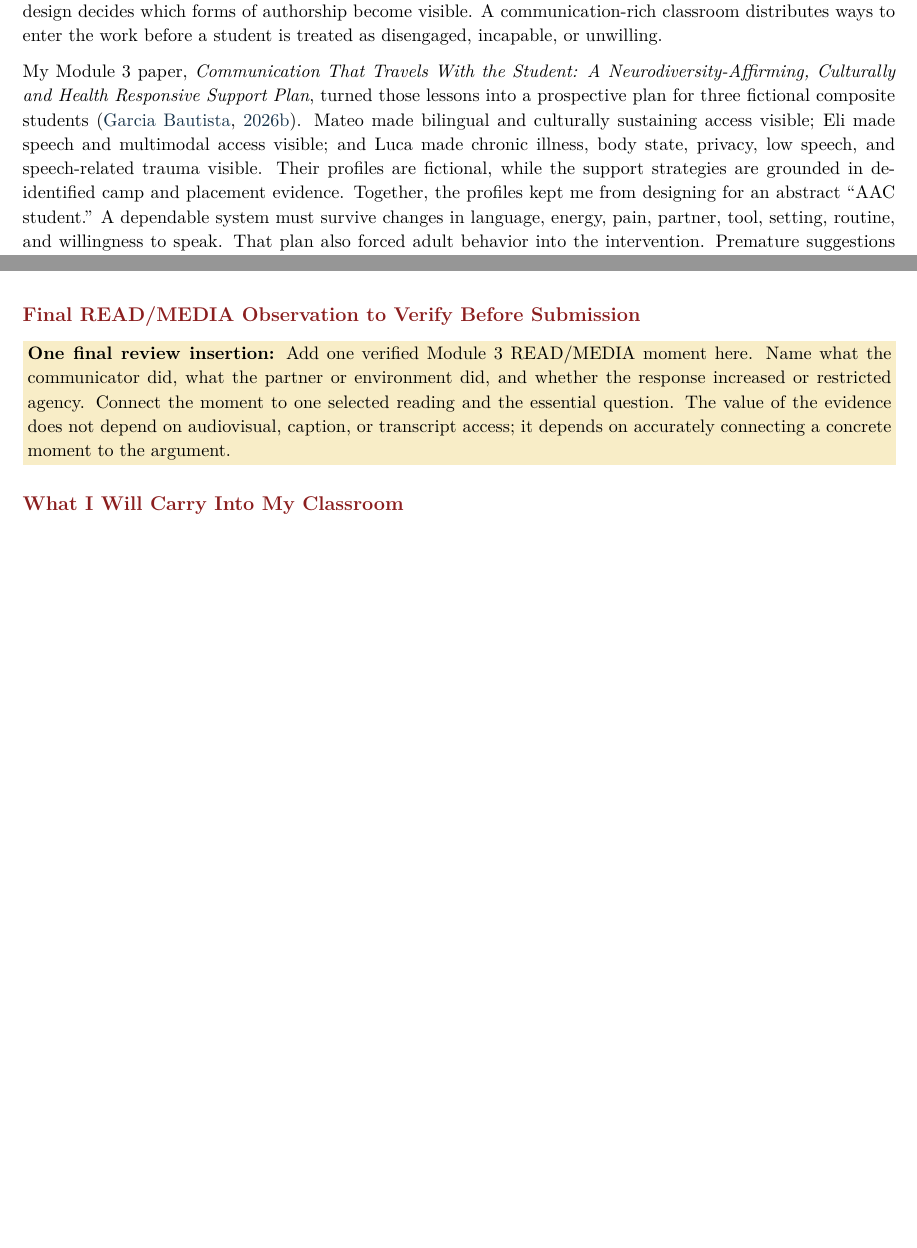
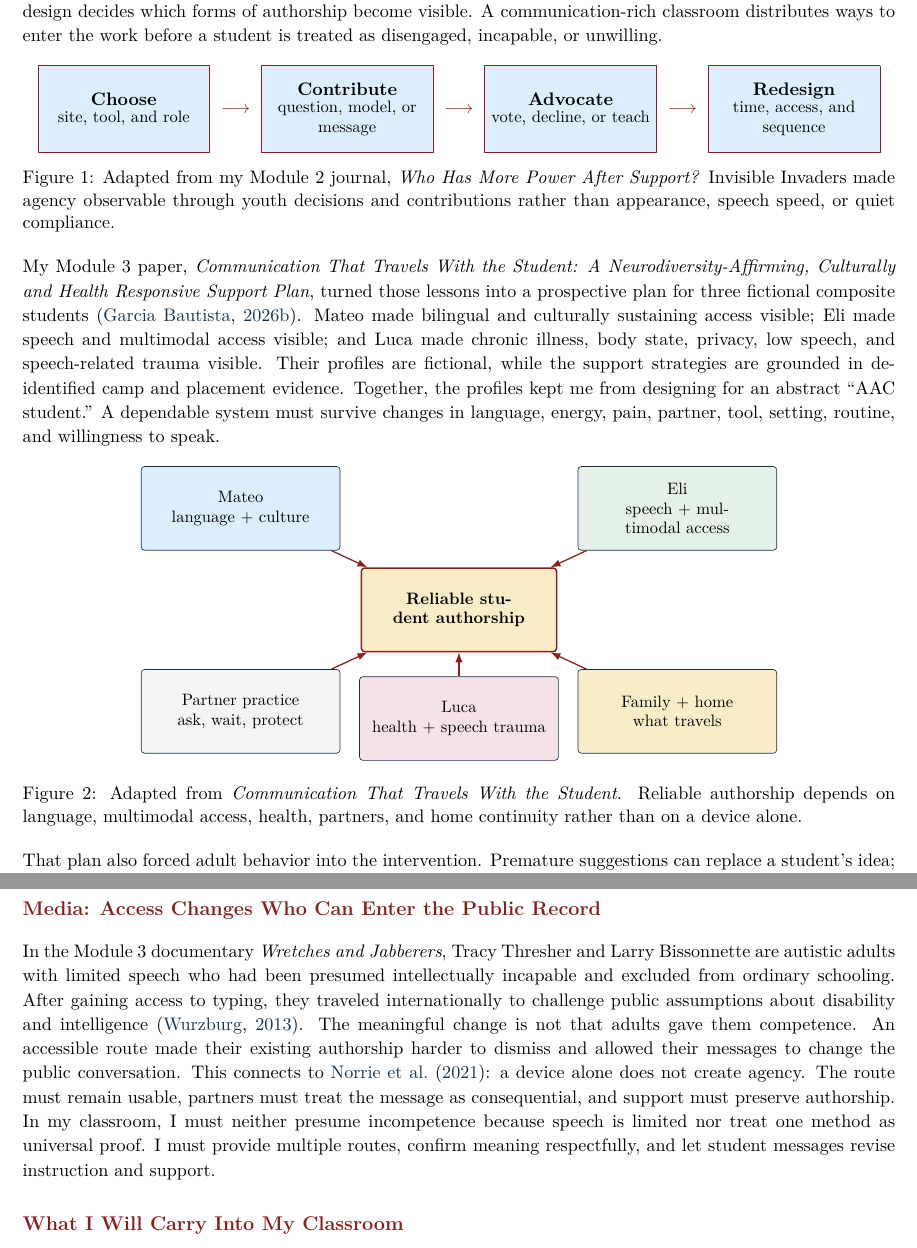
Before and after one commit to pzg8794/EDE448-Module3-Journal, a LaTeX document (main.tex, which reads references.bib, sections/02_context_classroom_and_camp.tex, sections/04_media_future_practice_and_conclusion.tex): two parts of pages 3 and 4 of 5 before the commit and two parts of pages 3 and 5 of 6 after it, joined at a grey line, cut so that both start at the same text, the shorter picture padded with empty space. Compiled offline with pdfLaTeX.

Commit message:
Finalize Module 3 journal with visual progression

```diff
--- a/main.tex
+++ b/main.tex
@@ -12,12 +12,16 @@
 \usepackage{setspace}
 \usepackage{needspace}
 \usepackage[table]{xcolor}
+\usepackage{tikz}
+\usetikzlibrary{arrows.meta,positioning}
 \usepackage[natbibapa]{apacite}
 
 \definecolor{PrimaryRed}{HTML}{8B1E1E}
 \definecolor{DeepNavy}{HTML}{15324A}
 \definecolor{SoftBlue}{HTML}{DDEEFF}
+\definecolor{SoftGreen}{HTML}{E4F1E8}
 \definecolor{SoftGold}{HTML}{F8EDC7}
+\definecolor{SoftRose}{HTML}{F5E2E7}
 \definecolor{SoftGray}{HTML}{F4F4F4}
 
 \hypersetup{
--- a/references.bib
+++ b/references.bib
@@ -106,0 +111,4 @@
+  year         = {2013},
+  howpublished = {Documentary film},
+  note         = {State of the Art. EDE 448 Module 3 course media selection}
+}
--- a/sections/02_context_classroom_and_camp.tex
+++ b/sections/02_context_classroom_and_camp.tex
@@ -4,4 +4,51 @@ This question is personal for me as a Latino Dominican, bilingual, neurodivergen
 
 My EDU486 Invisible Invaders camp work gives me another concrete picture of this principle. Youth could look, move, choose, handle tools, photograph, draw, write, explain, partner, pause, pass, or return. Identity Beads represented complementary contributions rather than ranking children by one performance. During evidence-to-action work and the showcase, youth could revise models, create advocacy messages, demonstrate, point, answer, ask, hold evidence, partner, or observe \citep{campEvidence2026}. Those routes were not all AAC, and I am not claiming that a particular camper used an AAC system. They do show how classroom design decides which forms of authorship become visible. A communication-rich classroom distributes ways to enter the work before a student is treated as disengaged, incapable, or unwilling.
 
-My Module 3 paper, \textit{Communication That Travels With the Student: A Neurodiversity-Affirming, Culturally and Health Responsive Support Plan}, turned those lessons into a prospective plan for three fictional composite students \citep{garciabautista2026communicationplan}. Mateo made bilingual and culturally sustaining access visible; Eli made speech and multimodal access visible; and Luca made chronic illness, body state, privacy, low speech, and speech-related trauma visible. Their profiles are fictional, while the support strategies are grounded in de-identified camp and placement evidence. Together, the profiles kept me from designing for an abstract ``AAC student.'' A dependable system must survive changes in language, energy, pain, partner, tool, setting, routine, and willingness to speak. That plan also forced adult behavior into the intervention. Premature suggestions can replace a student's idea; taking over work can erase authorship; rigid pacing can make fatigue look like a learner deficit; and visible adult dysregulation can make communication unsafe. Partner training must therefore include asking before helping, keeping hands off student work without permission, waiting, noticing all reliable modes, returning control after assistance, and repairing when adult behavior restricts access.
+\begin{figure}[!ht]
+\centering
+\newcommand{\agencybox}[2]{%
+  \fcolorbox{PrimaryRed}{SoftBlue}{%
+    \parbox[c][0.64in][c]{1.35in}{\centering\textbf{#1}\\[-0.02in]\small #2}%
+  }%
+}
+\agencybox{Choose}{site, tool, and role}
+\hspace{0.04in}{\color{PrimaryRed}$\longrightarrow$}\hspace{0.04in}
+\agencybox{Contribute}{question, model, or message}
+\hspace{0.04in}{\color{PrimaryRed}$\longrightarrow$}\hspace{0.04in}
+\agencybox{Advocate}{vote, decline, or teach}
+\hspace{0.04in}{\color{PrimaryRed}$\longrightarrow$}\hspace{0.04in}
+\agencybox{Redesign}{time, access, and sequence}
+\caption{Adapted from my Module 2 journal, \textit{Who Has More Power After Support?} Invisible Invaders made agency observable through youth decisions and contributions rather than appearance, speech speed, or quiet compliance.}
+\label{fig:camp-agency}
+\end{figure}
+
+My Module 3 paper, \textit{Communication That Travels With the Student: A Neurodiversity-Affirming, Culturally and Health Responsive Support Plan}, turned those lessons into a prospective plan for three fictional composite students \citep{garciabautista2026communicationplan}. Mateo made bilingual and culturally sustaining access visible; Eli made speech and multimodal access visible; and Luca made chronic illness, body state, privacy, low speech, and speech-related trauma visible. Their profiles are fictional, while the support strategies are grounded in de-identified camp and placement evidence. Together, the profiles kept me from designing for an abstract ``AAC student.'' A dependable system must survive changes in language, energy, pain, partner, tool, setting, routine, and willingness to speak.
+
+\begin{figure}[!ht]
+\centering
+\begin{tikzpicture}[
+  node distance=0.14in,
+  piece/.style={draw=DeepNavy, rounded corners=2pt, text width=1.58in,
+    minimum height=0.70in, align=center, font=\small, inner sep=3pt},
+  centerpiece/.style={draw=PrimaryRed, line width=0.9pt, rounded corners=2pt, fill=SoftGold,
+    text width=1.55in, minimum height=0.70in, align=center, font=\small\bfseries, inner sep=3pt},
+  flow/.style={-{Latex[length=2.1mm]}, line width=0.75pt, draw=PrimaryRed}
+]
+\node[centerpiece] (center) {Reliable student authorship};
+\node[piece, fill=SoftBlue, above left=0.14in and 0.17in of center] (mateo) {Mateo\\language + culture};
+\node[piece, fill=SoftGreen, above right=0.14in and 0.17in of center] (eli) {Eli\\speech + multimodal access};
+\node[piece, fill=SoftRose, below=0.20in of center] (luca) {Luca\\health + speech trauma};
+\node[piece, fill=SoftGray, below left=0.14in and 0.17in of center] (partner) {Partner practice\\ask, wait, protect};
+\node[piece, fill=SoftGold, below right=0.14in and 0.17in of center] (family) {Family + home\\what travels};
+\draw[flow] (mateo) -- (center);
+\draw[flow] (eli) -- (center);
+\draw[flow] (luca) -- (center);
+\draw[flow] (partner) -- (center);
+\draw[flow] (family) -- (center);
+\end{tikzpicture}
+\caption{Adapted from \textit{Communication That Travels With the Student}. Reliable authorship depends on language, multimodal access, health, partners, and home continuity rather than on a device alone.}
+\label{fig:puzzle-communication}
+\end{figure}
+
+\Needspace{5\baselineskip}
+That plan also forced adult behavior into the intervention. Premature suggestions can replace a student's idea; taking over work can erase authorship; rigid pacing can make fatigue look like a learner deficit; and visible adult dysregulation can make communication unsafe. Partner training must therefore include asking before helping, keeping hands off student work without permission, waiting, noticing all reliable modes, returning control after assistance, and repairing when adult behavior restricts access.
--- a/sections/04_media_future_practice_and_conclusion.tex
+++ b/sections/04_media_future_practice_and_conclusion.tex
@@ -1,14 +1,6 @@
-\reviewsection{Final READ/MEDIA Observation to Verify Before Submission}
+\reviewsection{Media: Access Changes Who Can Enter the Public Record}
 
-\begin{center}
-\vspace{-0.5cm}
-\colorbox{SoftGold}{%
-\parbox{0.99\textwidth}{%
-% \small
-\textbf{One final review insertion:} Add one verified Module 3 READ/MEDIA moment here. Name what the communicator did, what the partner or environment did, and whether the response increased or restricted agency. Connect the moment to one selected reading and the essential question. The value of the evidence does not depend on audiovisual, caption, or transcript access; it depends on accurately connecting a concrete moment to the argument.
-}%
-}
-\end{center}
+In the Module 3 documentary \textit{Wretches and Jabberers}, Tracy Thresher and Larry Bissonnette are autistic adults with limited speech who had been presumed intellectually incapable and excluded from ordinary schooling. After gaining access to typing, they traveled internationally to challenge public assumptions about disability and intelligence \citep{wurzburg2013wretches}. The meaningful change is not that adults gave them competence. An accessible route made their existing authorship harder to dismiss and allowed their messages to change the public conversation. This connects to \citet{norrie2021context}: a device alone does not create agency. The route must remain usable, partners must treat the message as consequential, and support must preserve authorship. In my classroom, I must neither presume incompetence because speech is limited nor treat one method as universal proof. I must provide multiple routes, confirm meaning respectfully, and let student messages revise instruction and support.
 
 \reviewsection{What I Will Carry Into My Classroom}
 
```
Also changed, not shown: module3-journal-draft.md (+5 -5 lines), README.md, main.tex (3 more changed lines), references.bib (4 more changed lines).
